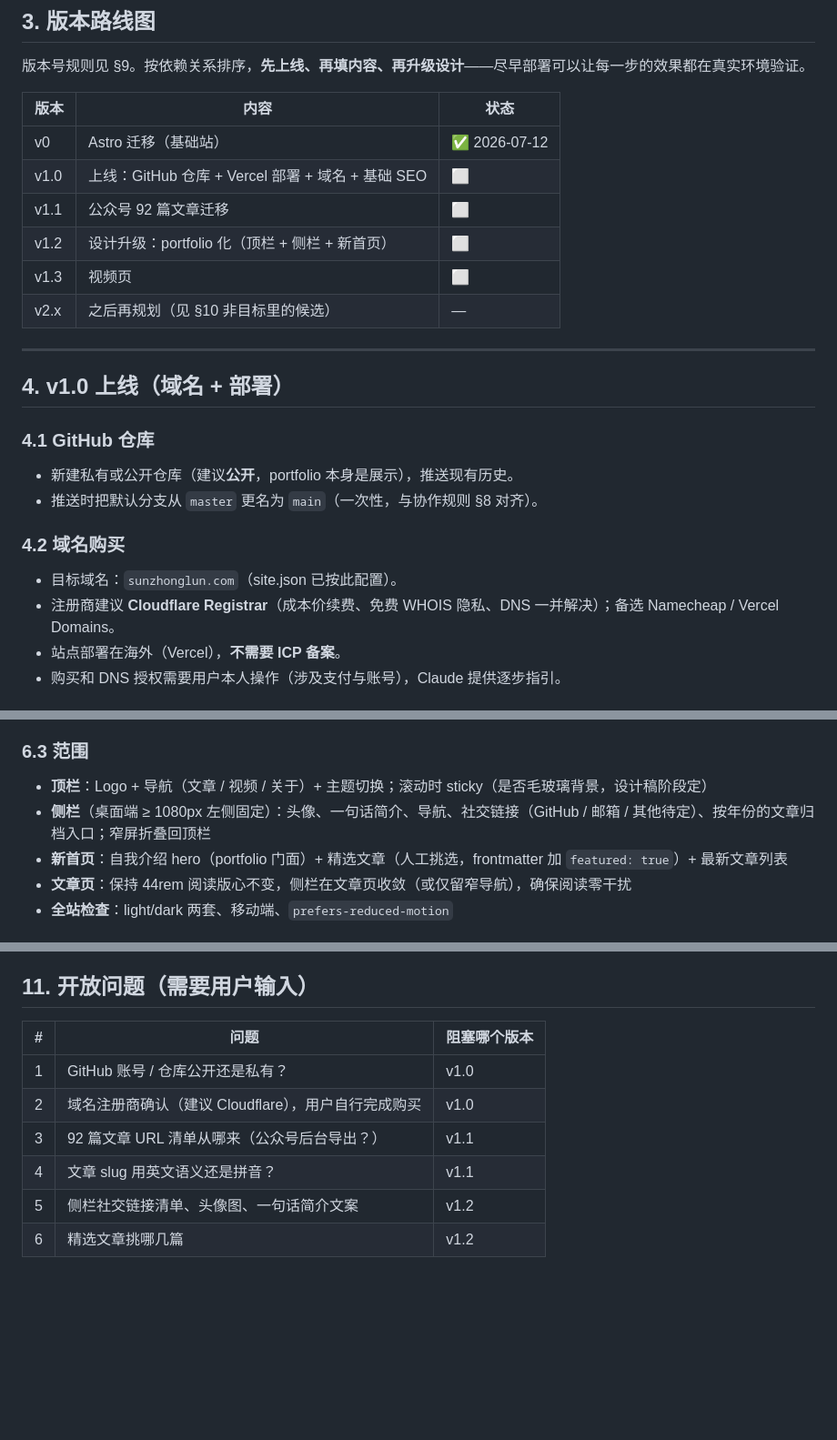
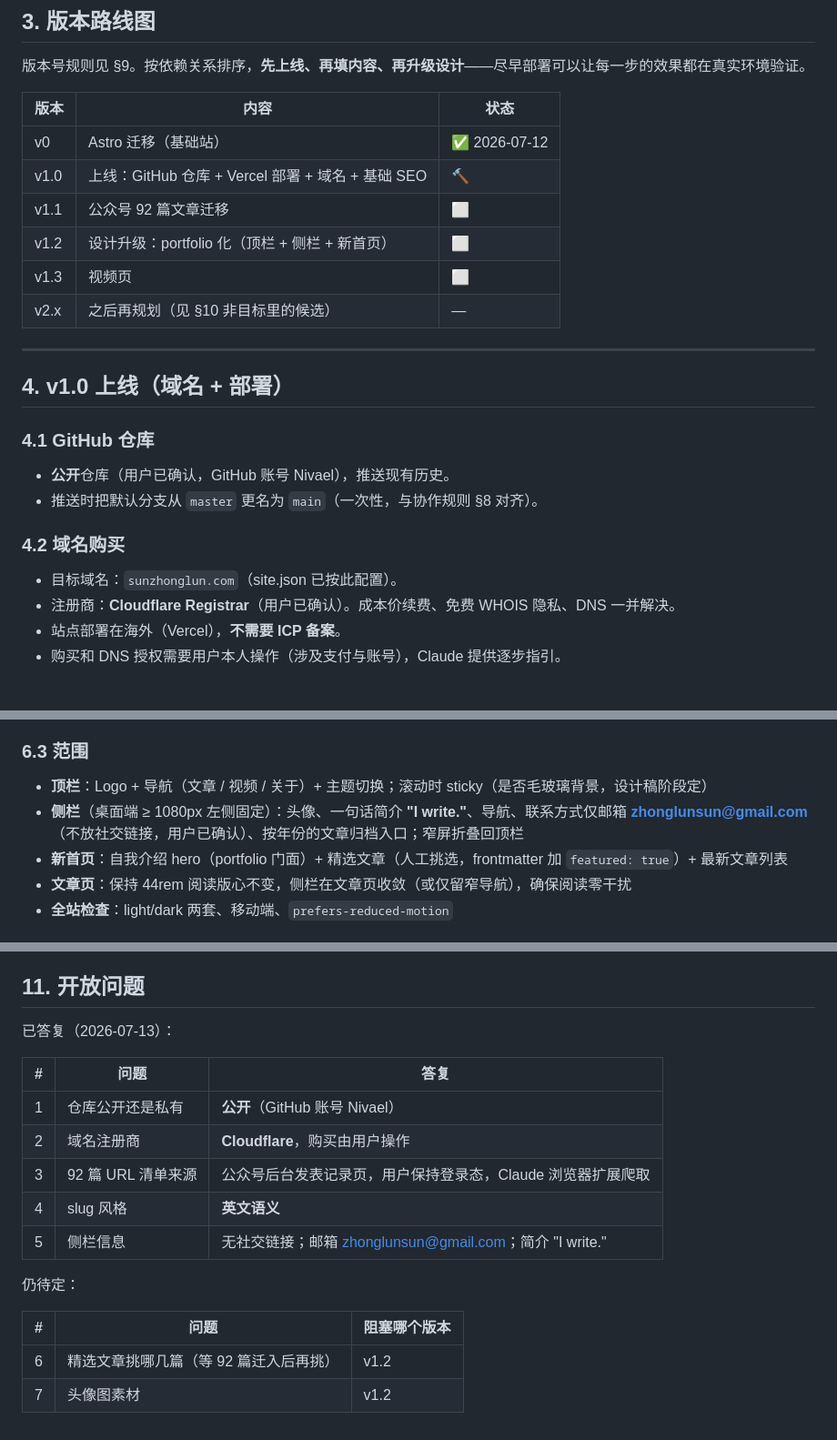
Before and after one commit to Nivael/sunzhonglun.com, a Markdown page: docs/PRD.md, 3 parts joined by grey strips. Shown at 91% size. GitHub-like rendering; blank space fills up the shorter version.

Commit message:
PRD 更新：落实用户决策（公开仓库、Cloudflare、英文 slug、侧栏信息）
- 开放问题 1-5 已答复并记录；v1.0 状态改为进行中
- 迁移阶段 0 明确：从公众号后台发表记录页爬 URL + 标题 + 原发表时间，
  存 docs/migration/articles.json

Co-Authored-By: Claude Fable 5 <noreply@anthropic.com>

```diff
--- a/docs/PRD.md
+++ b/docs/PRD.md
@@ -33,7 +33,7 @@ Zhonglun 的个人 portfolio 网站 + 写作存档：
 | 版本 | 内容 | 状态 |
 |------|------|------|
 | v0 | Astro 迁移（基础站） | ✅ 2026-07-12 |
-| v1.0 | 上线：GitHub 仓库 + Vercel 部署 + 域名 + 基础 SEO | ⬜ |
+| v1.0 | 上线：GitHub 仓库 + Vercel 部署 + 域名 + 基础 SEO | 🔨 |
 | v1.1 | 公众号 92 篇文章迁移 | ⬜ |
 | v1.2 | 设计升级：portfolio 化（顶栏 + 侧栏 + 新首页） | ⬜ |
 | v1.3 | 视频页 | ⬜ |
@@ -45,13 +45,13 @@ Zhonglun 的个人 portfolio 网站 + 写作存档：
 
 ### 4.1 GitHub 仓库
 
-- 新建私有或公开仓库（建议**公开**，portfolio 本身是展示），推送现有历史。
+- **公开**仓库（用户已确认，GitHub 账号 Nivael），推送现有历史。
 - 推送时把默认分支从 `master` 更名为 `main`（一次性，与协作规则 §8 对齐）。
 
 ### 4.2 域名购买
 
 - 目标域名：`sunzhonglun.com`（site.json 已按此配置）。
-- 注册商建议 **Cloudflare Registrar**（成本价续费、免费 WHOIS 隐私、DNS 一并解决）；备选 Namecheap / Vercel Domains。
+- 注册商：**Cloudflare Registrar**（用户已确认）。成本价续费、免费 WHOIS 隐私、DNS 一并解决。
 - 站点部署在海外（Vercel），**不需要 ICP 备案**。
 - 购买和 DNS 授权需要用户本人操作（涉及支付与账号），Claude 提供逐步指引。
 
@@ -148,7 +148,8 @@ URL 清单 (92 条)
 ### 6.3 范围
 
 - **顶栏**：Logo + 导航（文章 / 视频 / 关于）+ 主题切换；滚动时 sticky（是否毛玻璃背景，设计稿阶段定）
-- **侧栏**（桌面端 ≥ 1080px 左侧固定）：头像、一句话简介、导航、社交链接（GitHub / 邮箱 / 其他待定）、按年份的文章归档入口；窄屏折叠回顶栏
+- **侧栏**（桌面端 ≥ 1080px 左侧固定）：头像、一句话简介 **"I write."**、导航、联系方式仅邮箱
+  **zhonglunsun@gmail.com**（不放社交链接，用户已确认）、按年份的文章归档入口；窄屏折叠回顶栏
 - **新首页**：自我介绍 hero（portfolio 门面）+ 精选文章（人工挑选，frontmatter 加 `featured: true`）+ 最新文章列表
 - **文章页**：保持 44rem 阅读版心不变，侧栏在文章页收敛（或仅留窄导航），确保阅读零干扰
 - **全站检查**：light/dark 两套、移动端、`prefers-reduced-motion`
@@ -198,13 +199,21 @@ URL 清单 (92 条)
 - 全文搜索（92 篇量级下按年归档 + 浏览器查找够用，v2 再议）
 - 访问统计（候选：Vercel Analytics 免费档，v1.0 之后看需要）
 
-## 11. 开放问题（需要用户输入）
+## 11. 开放问题
+
+已答复（2026-07-13）：
+
+| # | 问题 | 答复 |
+|---|------|------|
+| 1 | 仓库公开还是私有 | **公开**（GitHub 账号 Nivael） |
+| 2 | 域名注册商 | **Cloudflare**，购买由用户操作 |
+| 3 | 92 篇 URL 清单来源 | 公众号后台发表记录页，用户保持登录态，Claude 浏览器扩展爬取 |
+| 4 | slug 风格 | **英文语义** |
+| 5 | 侧栏信息 | 无社交链接；邮箱 zhonglunsun@gmail.com；简介 "I write." |
+
+仍待定：
 
 | # | 问题 | 阻塞哪个版本 |
 |---|------|--------------|
-| 1 | GitHub 账号 / 仓库公开还是私有？ | v1.0 |
-| 2 | 域名注册商确认（建议 Cloudflare），用户自行完成购买 | v1.0 |
-| 3 | 92 篇文章 URL 清单从哪来（公众号后台导出？） | v1.1 |
-| 4 | 文章 slug 用英文语义还是拼音？ | v1.1 |
-| 5 | 侧栏社交链接清单、头像图、一句话简介文案 | v1.2 |
-| 6 | 精选文章挑哪几篇 | v1.2 |
+| 6 | 精选文章挑哪几篇（等 92 篇迁入后再挑） | v1.2 |
+| 7 | 头像图素材 | v1.2 |
```
Also changed, not shown: other parts of docs/PRD.md (+2 -2 lines).
